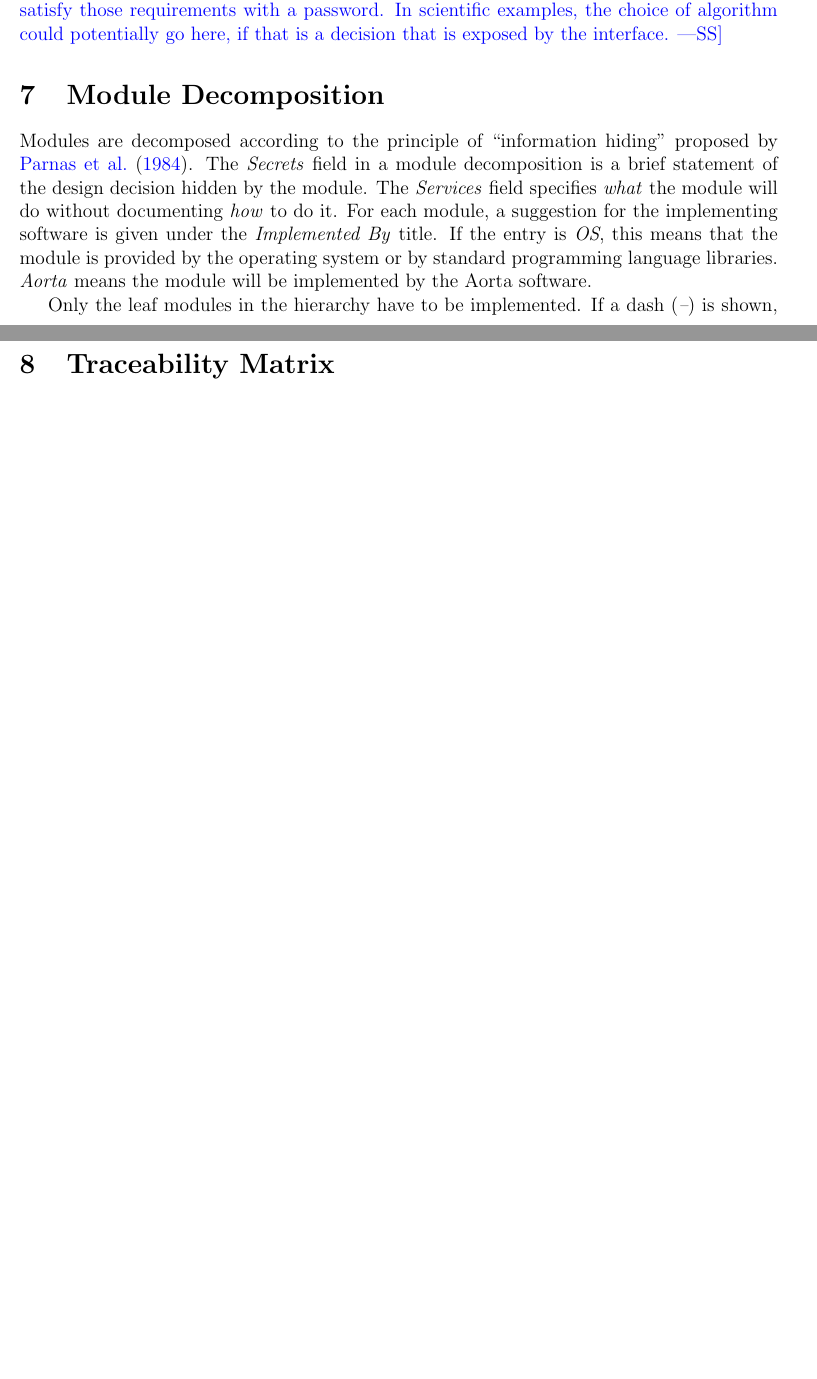
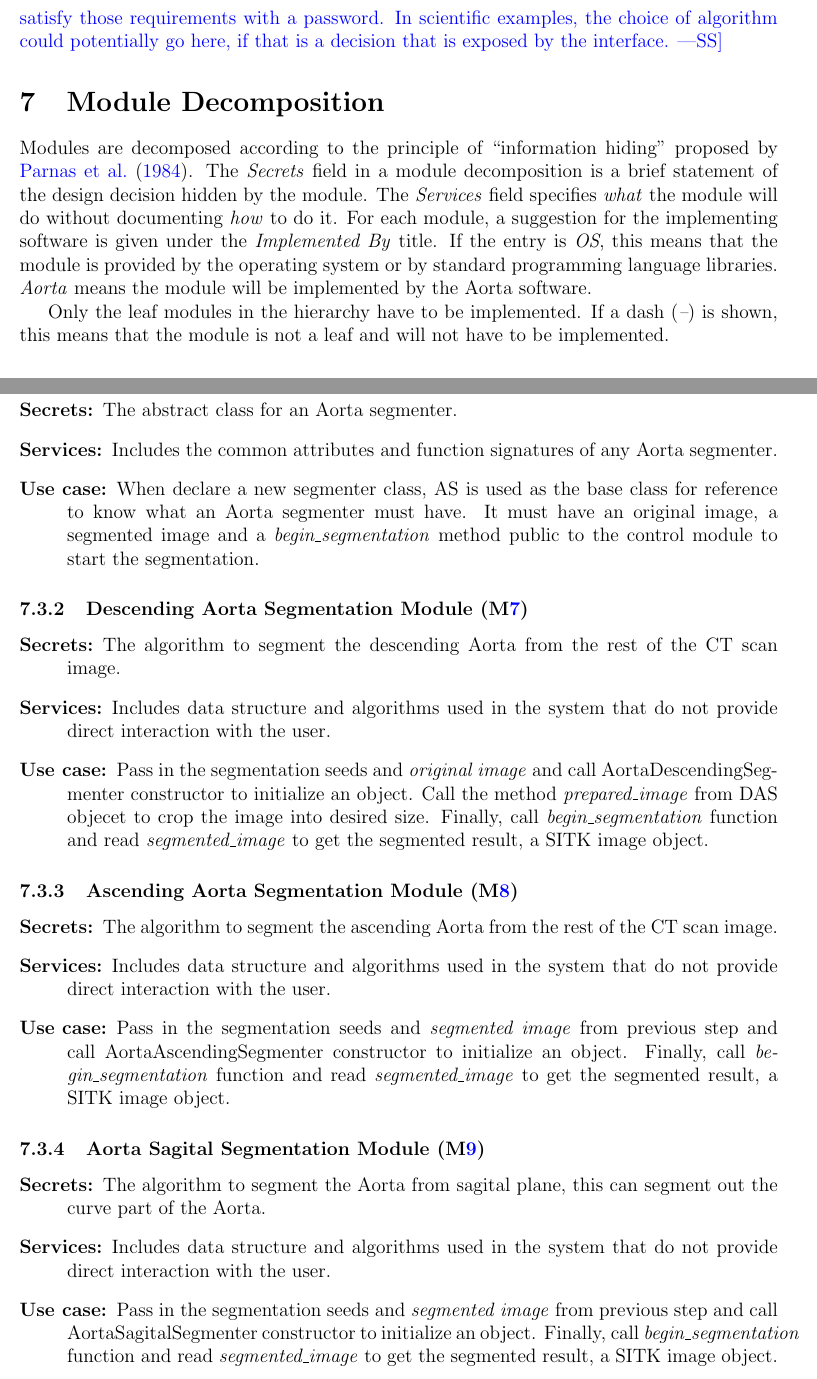
Before and after one commit to smiths/aorta, a LaTeX document (docs/Design/MG/MG.tex): two parts of pages 7 and 9 of 11 before the commit and two parts of pages 9 and 11 of 13 after it, joined at a grey line, cut so that both start at the same text, the shorter picture padded with empty space. Compiled offline with pdfLaTeX.

Commit message:
Add module guide for AortaSegmenter, AscendingAortaSegmenter, DescendingAortaSegmenter and AortaSagitalSegmenter modules

```diff
--- a/docs/Design/MG/MG.tex
+++ b/docs/Design/MG/MG.tex
@@ -303,9 +349,48 @@
 \item[Implemented By:] --
 \end{description}
 
-\subsubsection{Etc.}
+\subsubsection{Aorta Segmentation Module (\mref{mAS})}
+\begin{description}
+\item[Secrets:] The abstract class for an Aorta segmenter.
+\item[Services:] Includes the common attributes and function signatures of any Aorta segmenter.
+\item[Use case:] When declare a new segmenter class, AS is used as the base class for reference to know what an Aorta segmenter must have.
+ It must have an original image, a segmented image and a \emph{begin\_segmentation} method public to the control module to start the segmentation.
+\end{description}
+
+\subsubsection{Descending Aorta Segmentation Module (\mref{mDAS})}
+\begin{description}
+\item[Secrets:] The algorithm to segment the descending Aorta from the rest of the CT scan image.
+\item[Services:] Includes data structure and algorithms used in the system that
+  do not provide direct interaction with the user.
+\item[Use case:] Pass in the segmentation seeds and \emph{original image} and call AortaDescendingSegmenter constructor to initialize an object.
+Call the method \emph{prepared\_image} from DAS objecet to crop the image into desired size.
+Finally, call \emph{begin\_segmentation} function and read \emph{segmented\_image}
+to get the segmented result, a SITK image object.
+\end{description}
+
+\subsubsection{Ascending Aorta Segmentation Module (\mref{mAAS})}
+\begin{description}
+\item[Secrets:] The algorithm to segment the ascending Aorta from the rest of the CT scan image.
+\item[Services:] Includes data structure and algorithms used in the system that
+  do not provide direct interaction with the user.
+\item[Use case:] Pass in the segmentation seeds and \emph{segmented image} from previous step and call AortaAscendingSegmenter constructor to initialize an object.
+Finally, call \emph{begin\_segmentation} function and read \emph{segmented\_image}
+to get the segmented result, a SITK image object.
+\end{description}
+
+\subsubsection{Aorta Sagital Segmentation Module (\mref{mASS})}
+\begin{description}
+\item[Secrets:] The algorithm to segment the Aorta from sagital plane, this can segment out the curve part of the Aorta.
+\item[Services:] Includes data structure and algorithms used in the system that
+  do not provide direct interaction with the user.
+\item[Use case:] Pass in the segmentation seeds and \emph{segmented image} from previous step and call AortaSagitalSegmenter constructor to initialize an object.
+Finally, call \emph{begin\_segmentation} function and read \emph{segmented\_image}
+to get the segmented result, a SITK image object.
+\end{description}
 
 \section{Traceability Matrix} \label{SecTM}
+
+% \item [\refstepcounter{mnum} \mthemnum \label{mSAS}] Aorta Sagital Segmentation Module
 
 This section shows two traceability matrices: between the modules and the
 requirements and between the modules and the anticipated changes.
```
Also changed, not shown: docs/Design/MG/MG.pdf, docs/Design/MG/MG.tex (68 more changed lines), 1 other file.
